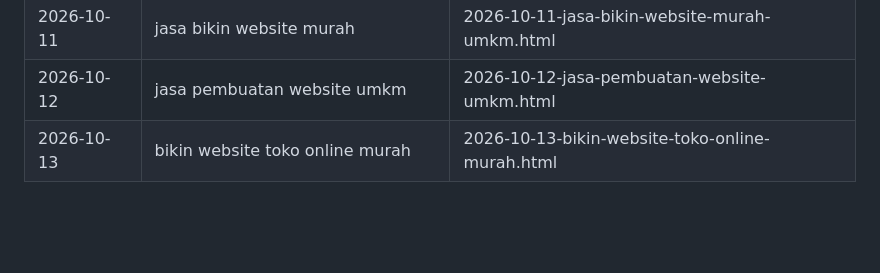
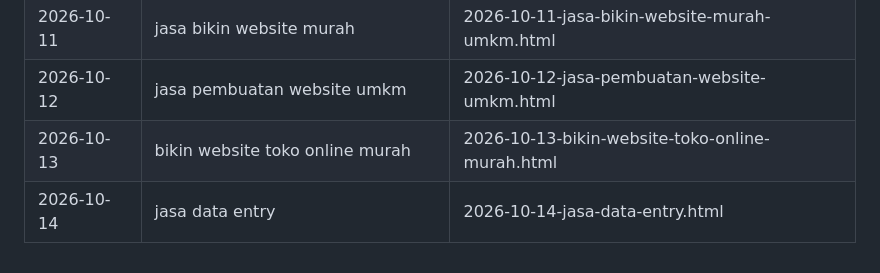
Before and after one commit to MarwanWidjaya/jasa-website, a Markdown page: keyword-targets.md, the part around the change. Rendered like a GitHub page; blank space fills up the shorter version.

Commit message:
blog: tandai keyword jasa data entry terpakai

```diff
--- a/keyword-targets.md
+++ b/keyword-targets.md
@@ -49,3 +49,4 @@ Daftar kata kunci target untuk artikel blog. Setiap artikel baru WAJIB target 1
 | 2026-10-11 | jasa bikin website murah | 2026-10-11-jasa-bikin-website-murah-umkm.html |
 | 2026-10-12 | jasa pembuatan website umkm | 2026-10-12-jasa-pembuatan-website-umkm.html |
 | 2026-10-13 | bikin website toko online murah | 2026-10-13-bikin-website-toko-online-murah.html |
+| 2026-10-14 | jasa data entry | 2026-10-14-jasa-data-entry.html |
```
